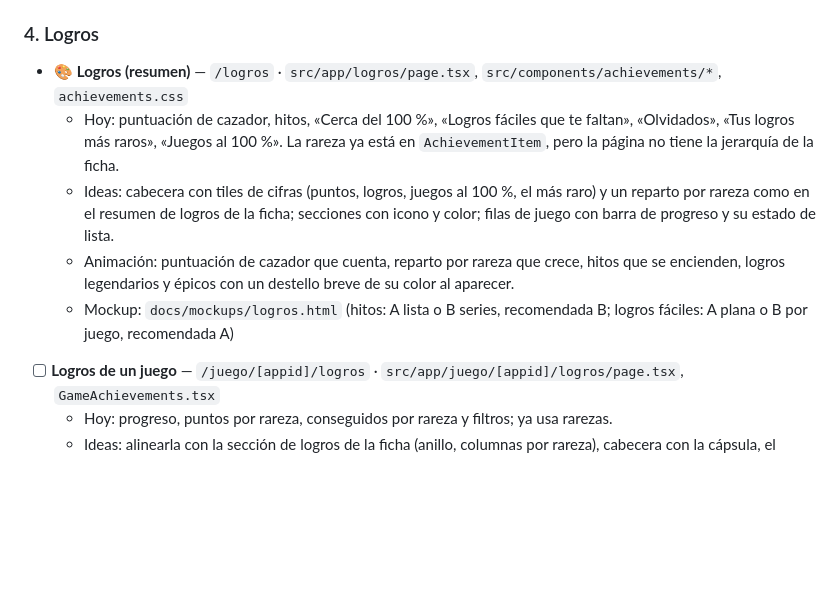
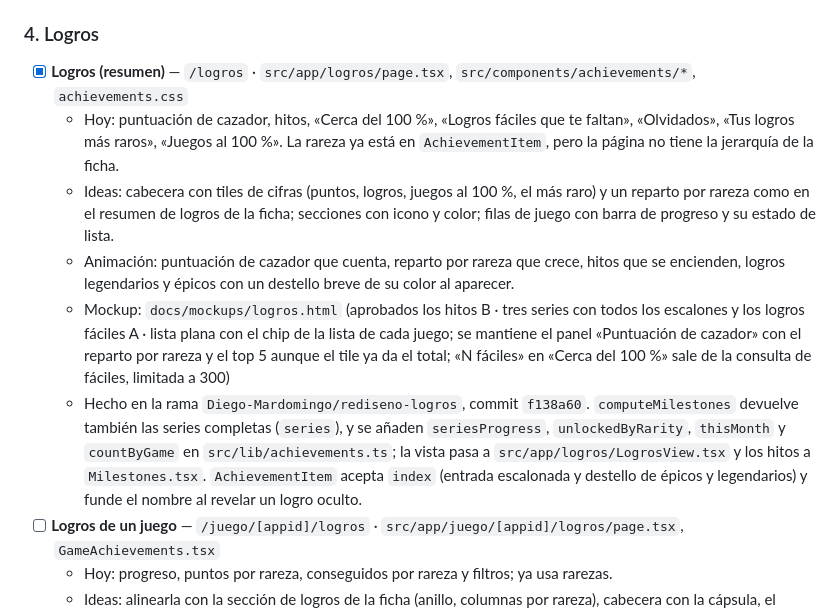
Before and after one commit to Diego-Mardomingo/HubGames, a Markdown page: docs/rediseno-color.md, the part around the change. GitHub-like rendering; blank space fills up the shorter version.

```diff
--- a/docs/rediseno-color.md
+++ b/docs/rediseno-color.md
@@ -145,11 +145,12 @@ Queremos que la web **se sienta viva al navegar**. Hasta ahora la regla era «mo
 
 ### 4. Logros
 
-- 🎨 **Logros (resumen)** — `/logros` · `src/app/logros/page.tsx`, `src/components/achievements/*`, `achievements.css`
+- [x] **Logros (resumen)** — `/logros` · `src/app/logros/page.tsx`, `src/components/achievements/*`, `achievements.css`
   - Hoy: puntuación de cazador, hitos, «Cerca del 100 %», «Logros fáciles que te faltan», «Olvidados», «Tus logros más raros», «Juegos al 100 %». La rareza ya está en `AchievementItem`, pero la página no tiene la jerarquía de la ficha.
   - Ideas: cabecera con tiles de cifras (puntos, logros, juegos al 100 %, el más raro) y un reparto por rareza como en el resumen de logros de la ficha; secciones con icono y color; filas de juego con barra de progreso y su estado de lista.
   - Animación: puntuación de cazador que cuenta, reparto por rareza que crece, hitos que se encienden, logros legendarios y épicos con un destello breve de su color al aparecer.
-  - Mockup: `docs/mockups/logros.html` (hitos: A lista o B series, recomendada B; logros fáciles: A plana o B por juego, recomendada A)
+  - Mockup: `docs/mockups/logros.html` (aprobados los hitos B · tres series con todos los escalones y los logros fáciles A · lista plana con el chip de la lista de cada juego; se mantiene el panel «Puntuación de cazador» con el reparto por rareza y el top 5 aunque el tile ya da el total; «N fáciles» en «Cerca del 100 %» sale de la consulta de fáciles, limitada a 300)
+  - Hecho en la rama `Diego-Mardomingo/rediseno-logros`, commit `f138a60`. `computeMilestones` devuelve también las series completas (`series`), y se añaden `seriesProgress`, `unlockedByRarity`, `thisMonth` y `countByGame` en `src/lib/achievements.ts`; la vista pasa a `src/app/logros/LogrosView.tsx` y los hitos a `Milestones.tsx`. `AchievementItem` acepta `index` (entrada escalonada y destello de épicos y legendarios) y funde el nombre al revelar un logro oculto.
 - [ ] **Logros de un juego** — `/juego/[appid]/logros` · `src/app/juego/[appid]/logros/page.tsx`, `GameAchievements.tsx`
   - Hoy: progreso, puntos por rareza, conseguidos por rareza y filtros; ya usa rarezas.
   - Ideas: alinearla con la sección de logros de la ficha (anillo, columnas por rareza), cabecera con la cápsula, el estado del juego y vuelta a la ficha; filtros con el color de cada rareza.
```
Also changed, not shown: docs/design-system.md (+1 -0 lines).
